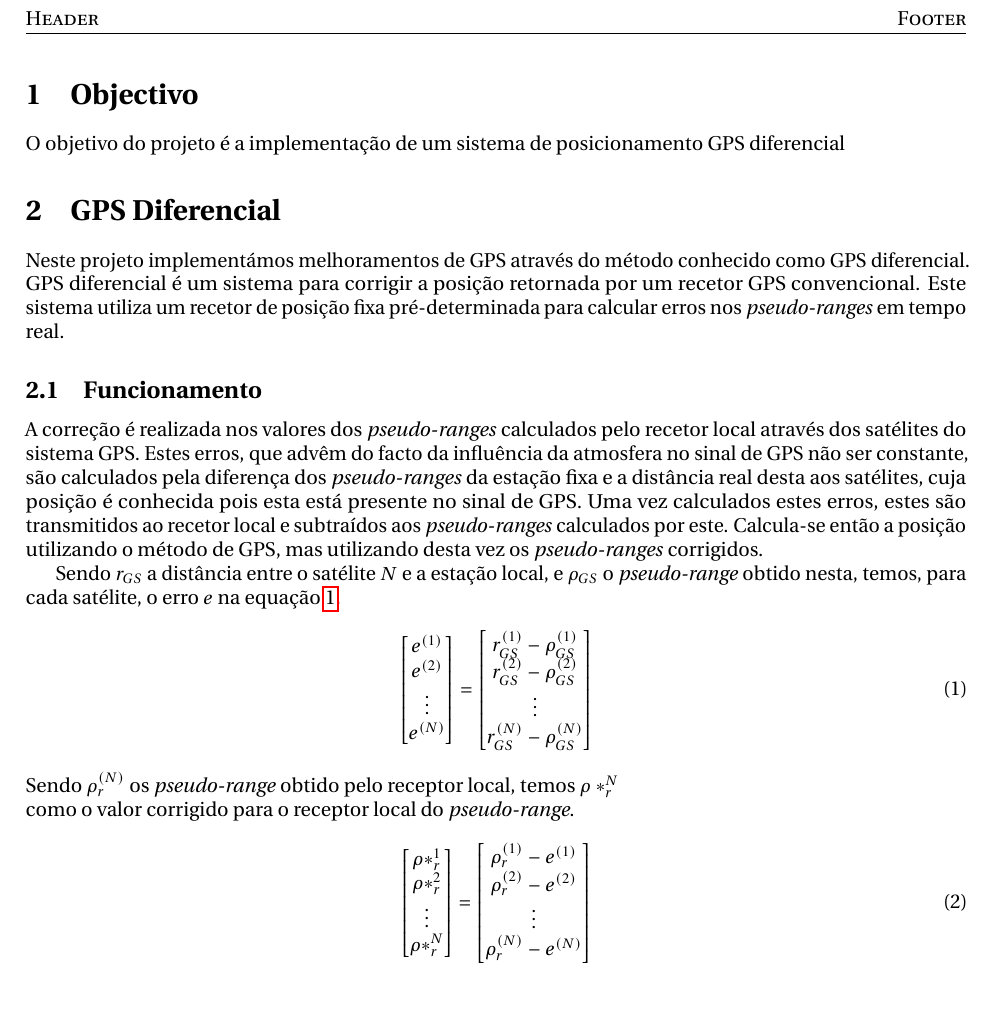
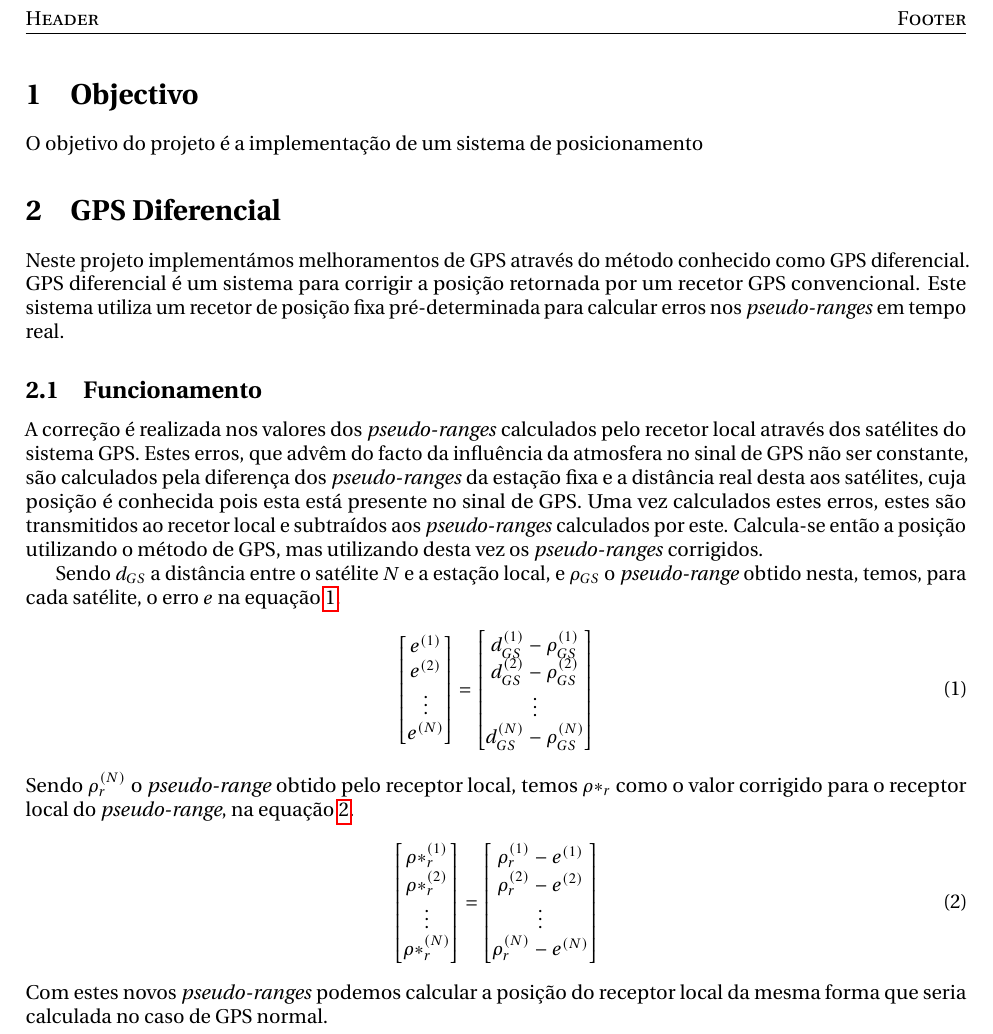
Before and after one commit to jonythunder/Projecto-SN, a LaTeX document (doc/report/main.tex): part of page 2 of 2, cut so that both start at the same text, the shorter picture padded with empty space. Compiled offline with pdfLaTeX.

Commit message:
Rewrote README, updated report file main.tex, cleaned up main.m

```diff
--- a/doc/report/main.tex
+++ b/doc/report/main.tex
@@ -41,7 +41,7 @@
 \section{Objectivo}
 
 O objetivo do projeto é a implementação de um sistema de
-posicionamento GPS diferencial
+posicionamento
 
 \section{GPS Diferencial}
 
@@ -64,7 +64,7 @@ recetor local e subtraídos aos \textit{pseudo-ranges} calculados por
 este. Calcula-se então a posição utilizando o método de GPS, mas
 utilizando desta vez os \textit{pseudo-ranges} corrigidos.
 
-Sendo $r_{GS}$ a distância entre o satélite $N$ e a
+Sendo $d_{GS}$ a distância entre o satélite $N$ e a
 estação local, e $\rho_{GS}$ o \textit{pseudo-range} obtido nesta, temos,
 para cada satélite, o erro $e$ na equação \ref{sat_error}.
 \begin{gather} \label{sat_error}
@@ -75,19 +75,19 @@ para cada satélite, o erro $e$ na equação \ref{sat_error}.
         e^{(N)} \\
 	\end{matrix}\right]
 	= \left[\begin{matrix}
-		r^{(1)}_{GS} - \rho^{(1)}_{GS} \\
-        r^{(2)}_{GS} - \rho^{(2)}_{GS} \\
+		d^{(1)}_{GS} - \rho^{(1)}_{GS} \\
+        d^{(2)}_{GS} - \rho^{(2)}_{GS} \\
         \vdots \\
-        r^{(N)}_{GS} - \rho^{(N)}_{GS} \\
+        d^{(N)}_{GS} - \rho^{(N)}_{GS} \\
 	\end{matrix}\right]
 \end{gather}
-Sendo $\rho^{(N)}_{r}$ os \textit{pseudo-range} obtido pelo receptor local, temos $\rho*^{N}_r \\$ como o valor corrigido para o receptor local do \textit{pseudo-range}.
+Sendo $\rho^{(N)}_{r}$ o \textit{pseudo-range} obtido pelo receptor local, temos $\rho*_r $ como o valor corrigido para o receptor local do \textit{pseudo-range}, na equação \ref{new_range}.
 \begin{gather} \label{new_range}
 	\left[\begin{matrix}
-		\rho*^{1}_r \\
-        \rho*^{2}_r \\
+		\rho*^{(1)}_r \\
+        \rho*^{(2)}_r \\
         \vdots \\
-        \rho*^{N}_r \\
+        \rho*^{(N)}_r \\
 	\end{matrix}\right]
 	= \left[\begin{matrix}
 		\rho^{(1)}_{r} - e^{(1)} \\
@@ -96,5 +96,5 @@ Sendo $\rho^{(N)}_{r}$ os \textit{pseudo-range} obtido pelo receptor local, temo
         \rho^{(N)}_{r} - e^{(N)} \\
 	\end{matrix}\right]
 \end{gather}
-
+Com estes novos \textit{pseudo-ranges} podemos calcular a posição do receptor local da mesma forma que seria calculada no caso de GPS normal.
 \end{document}
```
Also changed, not shown: README.md, 1 other file.
